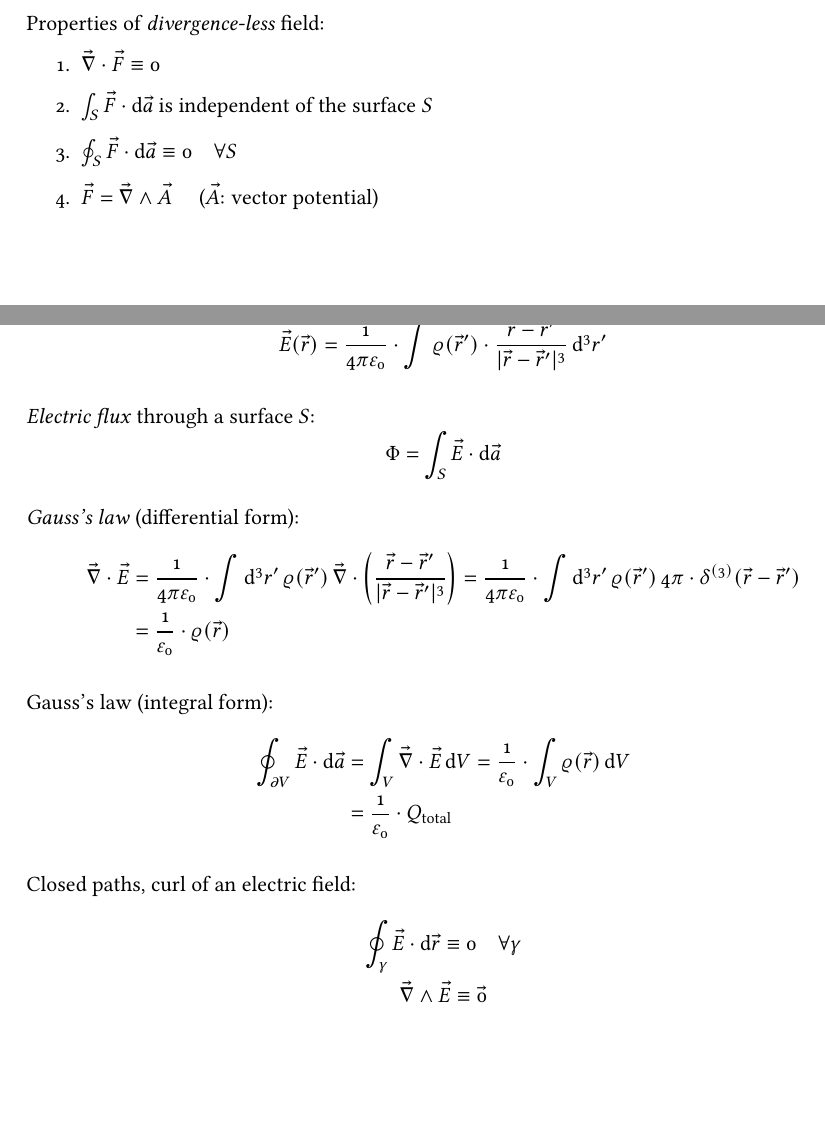
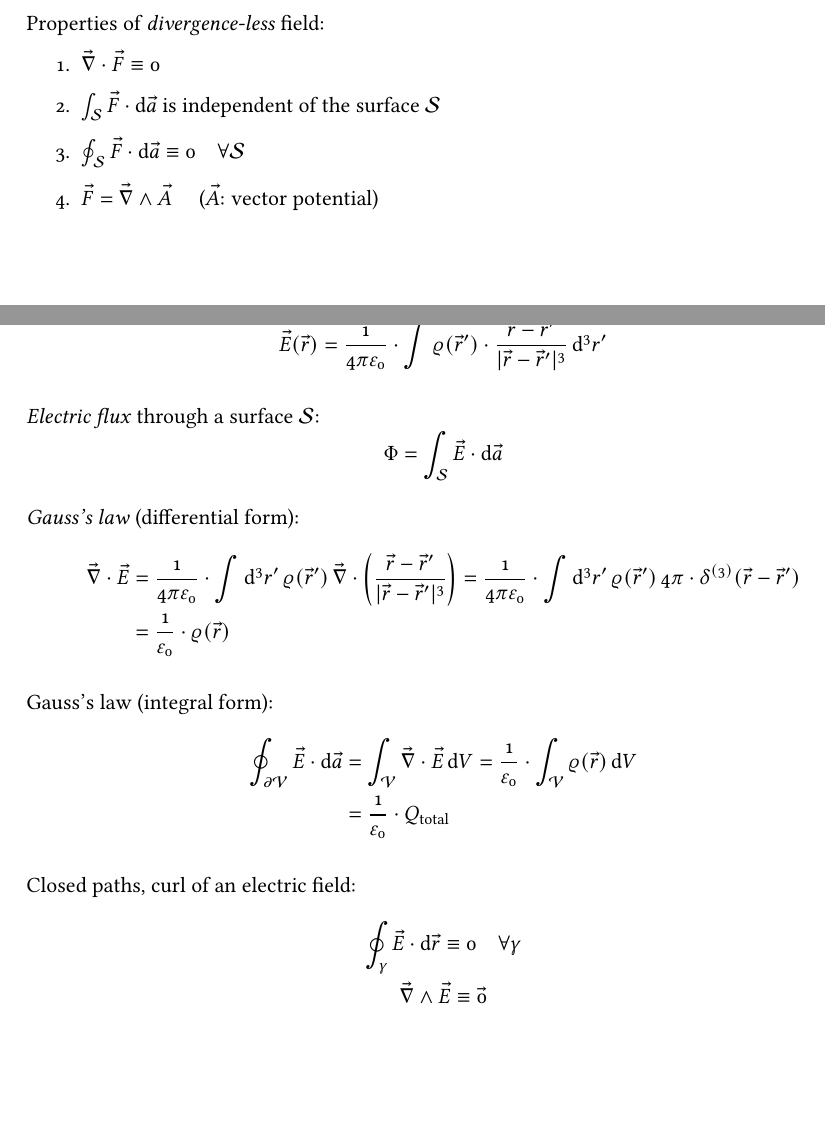
Before and after one commit to m-thu/sandbox, a LaTeX document (notes.tex): two parts of pages 21 and 22 of 37, joined at a grey line, cut so that both start at the same text. Compiled offline with pdfLaTeX.

Commit message:
[notes.tex] minor corrections

```diff
--- a/notes.tex
+++ b/notes.tex
@@ -1132,8 +1132,8 @@ Properties of \emph{curl-less} fields:
 Properties of \emph{divergence-less} field:
 \begin{enumerate}
 	\item $\vec\nabla\cdot\vec F\equiv 0$
-	\item $\int_S\vec F\cdot\mathrm{d}\vec a$ is independent of the surface $S$
-	\item $\oint_S\vec F\cdot\mathrm{d}\vec a\equiv 0\quad\forall S$
+	\item $\int_\mathcal{S}\vec F\cdot\mathrm{d}\vec a$ is independent of the surface $\mathcal{S}$
+	\item $\oint_\mathcal{S}\vec F\cdot\mathrm{d}\vec a\equiv 0\quad\forall \mathcal{S}$
 	\item $\vec F=\vec\nabla\wedge\vec A\quad$ ($\vec A$: vector potential)
 \end{enumerate}
 %
@@ -1161,9 +1161,9 @@ Electric field generated by the charge distribution $\varrho(\vec r)$:
 	\vec E(\vec r) = \frac{1}{4\pi\varepsilon_0}\cdot\int\varrho(\vec r')\cdot\frac{\vec r-\vec r'}{|\vec r-\vec r'|^3}\,\mathrm{d}^3 r'
 \]
 
-\emph{Electric flux} through a surface $S$:
-\[
-	\Phi = \int_S\vec E\cdot\mathrm{d}\vec a
+\emph{Electric flux} through a surface $\mathcal{S}$:
+\[
+	\Phi = \int_\mathcal{S}\vec E\cdot\mathrm{d}\vec a
 \]
 
 \emph{Gauss's law} (differential form):
@@ -1178,7 +1178,7 @@ Electric field generated by the charge distribution $\varrho(\vec r)$:
 Gauss's law (integral form):
 \begin{equation*}
 \begin{split}
-	\oint_{\partial V}\vec E\cdot\mathrm{d}\vec a &= \int_V\vec\nabla\cdot\vec E\,\mathrm{d}V = \frac{1}{\varepsilon_0}\cdot\int_V\varrho(\vec r)\,\mathrm{d}V\\
+	\oint_{\partial\mathcal{V}}\vec E\cdot\mathrm{d}\vec a &= \int_\mathcal{V}\vec\nabla\cdot\vec E\,\mathrm{d}V = \frac{1}{\varepsilon_0}\cdot\int_\mathcal{V}\varrho(\vec r)\,\mathrm{d}V\\
 	                                              &= \frac{1}{\varepsilon_0}\cdot Q_\mathrm{total}
 \end{split}
 \end{equation*}
```
Also changed, not shown: notes.tex (8 more changed lines).
